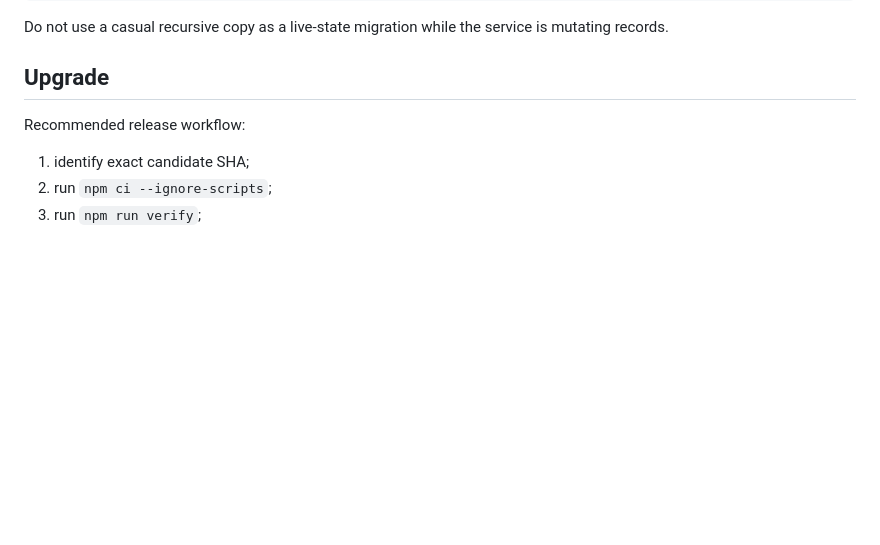
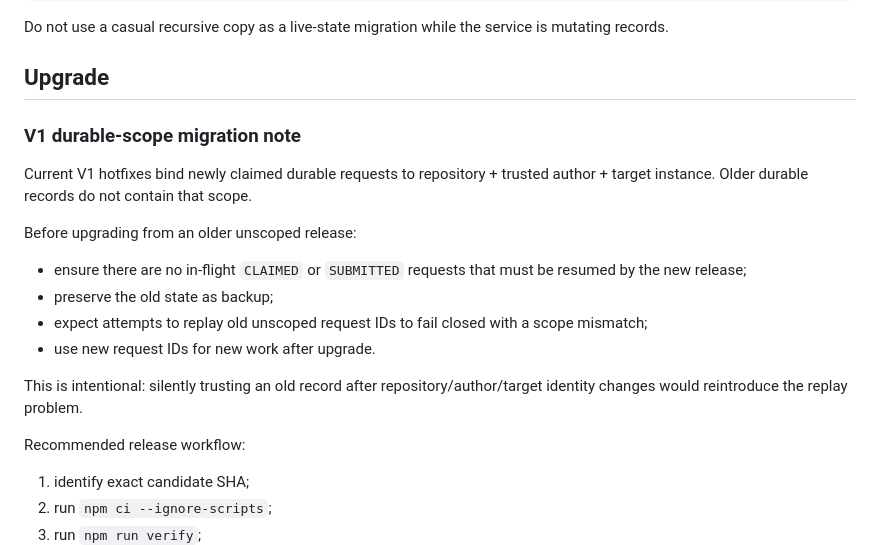
Before and after one commit to zbaksa/rbridge-public, a Markdown page: docs/OPERATIONS.md, the part around the change. Drawn GitHub-style; blank space fills up the shorter version.

Commit message:
docs: document V1 scoped-state upgrade

```diff
--- a/docs/OPERATIONS.md
+++ b/docs/OPERATIONS.md
@@ -75,6 +75,19 @@ sudo systemctl start rbridge.service
 Do not use a casual recursive copy as a live-state migration while the service is mutating records.
 
 ## Upgrade
+
+### V1 durable-scope migration note
+
+Current V1 hotfixes bind newly claimed durable requests to repository + trusted author + target instance. Older durable records do not contain that scope.
+
+Before upgrading from an older unscoped release:
+
+- ensure there are no in-flight `CLAIMED` or `SUBMITTED` requests that must be resumed by the new release;
+- preserve the old state as backup;
+- expect attempts to replay old unscoped request IDs to fail closed with a scope mismatch;
+- use new request IDs for new work after upgrade.
+
+This is intentional: silently trusting an old record after repository/author/target identity changes would reintroduce the replay problem.
 
 Recommended release workflow:
 
```
